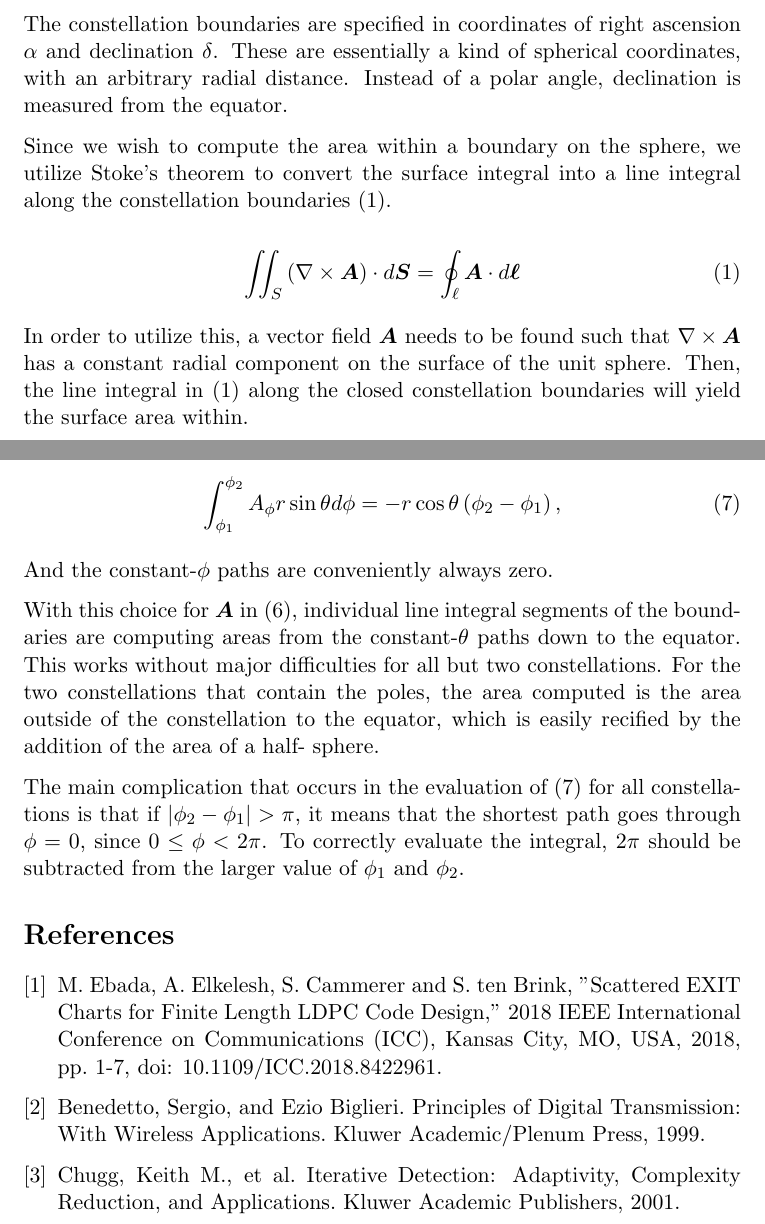
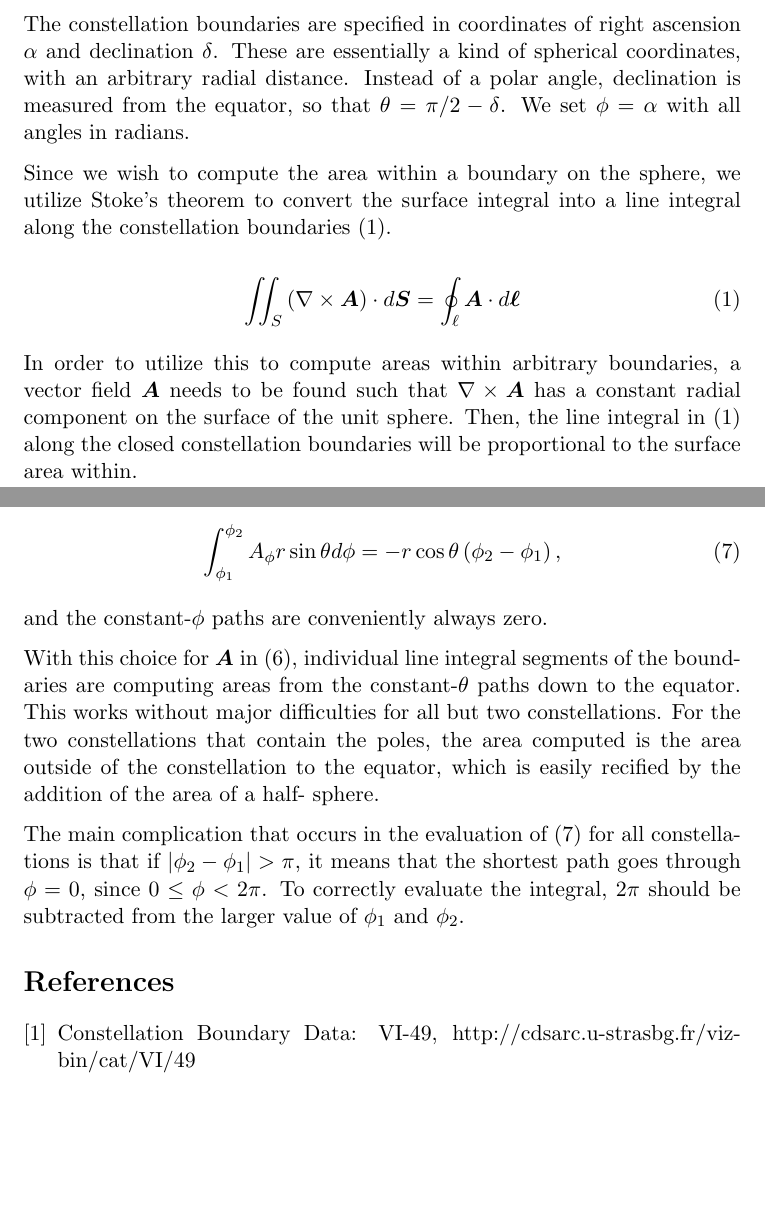
Before and after one commit to dd-gc/constellations, a LaTeX paper (doc/ConstellationAreas.tex): two parts of pages 1 and 3 of 3, joined at a grey line, cut so that both start at the same text, the shorter picture padded with empty space. Compiled offline with pdfLaTeX.

Commit message:
Documentation updates.

```diff
--- a/doc/ConstellationAreas.tex
+++ b/doc/ConstellationAreas.tex
@@ -29,7 +29,7 @@ and an azimuthal angle $\phi$.
 
 The constellation boundaries are specified in coordinates of right ascension $\alpha$ and declination $\delta$. These are
 essentially a kind of spherical coordinates, with an arbitrary radial distance.  Instead of a polar angle, declination is
-measured from the equator.
+measured from the equator, so that $\theta=\pi/2 - \delta$.  We set $\phi=\alpha$ with all angles in radians.
 
 Since we wish to compute the area within a boundary on the sphere, we utilize Stoke's theorem to convert the surface integral
 into a line integral along the constellation boundaries (\ref{eq:stokes}).
@@ -39,7 +39,7 @@ into a line integral along the constellation boundaries (\ref{eq:stokes}).
 	\label{eq:stokes}
 \end{equation}
 
-In order to utilize this, a vector field $\bvec{A}$ needs to be found such that $\nabla \times \bvec{A}$ has a constant radial
-component on the surface of the unit sphere.  Then, the line integral in (\ref{eq:stokes}) along the closed constellation
-boundaries will yield the surface area within.
+In order to utilize this to compute areas within arbitrary boundaries, a vector field $\bvec{A}$ needs to be found such that
+$\nabla \times \bvec{A}$ has a constant radial component on the surface of the unit sphere.  Then, the line integral in
+(\ref{eq:stokes}) along the closed constellation boundaries will be proportional to the surface area within.
 
@@ -112,7 +112,7 @@ The constant-$\theta$ paths are evaluated as
 	\label{eq:choice2theta}
 \end{equation}
 
-And the constant-$\phi$ paths are conveniently always zero.
+and the constant-$\phi$ paths are conveniently always zero.
 
 With this choice for $\bvec{A}$ in (\ref{eq:choice2}), individual line integral segments of the boundaries are computing
 areas from the constant-$\theta$ paths down to the equator.  This works without major difficulties for all but two
@@ -126,14 +126,8 @@ $2\pi$ should be subtracted from the larger value of $\phi_1$ and $\phi_2$.
 
 \begin{thebibliography}{9}
 
-\bibitem{brink}
-M. Ebada, A. Elkelesh, S. Cammerer and S. ten Brink, "Scattered EXIT Charts for Finite Length LDPC Code Design," 2018 IEEE International Conference on Communications (ICC), Kansas City, MO, USA, 2018, pp. 1-7, doi: 10.1109/ICC.2018.8422961.
+\bibitem{vi49}
+Constellation Boundary Data: VI-49, http://cdsarc.u-strasbg.fr/viz-bin/cat/VI/49
 
-\bibitem{benedetto}
-Benedetto, Sergio, and Ezio Biglieri. Principles of Digital Transmission: With Wireless Applications. Kluwer Academic/Plenum Press, 1999.
-
-\bibitem{chugg}
-Chugg, Keith M., et al. Iterative Detection: Adaptivity, Complexity Reduction, and Applications. Kluwer Academic Publishers, 2001.
 \end{thebibliography}
-
 \end{document}
```
Also changed, not shown: README.md, doc/ConstellationAreas.pdf, doc/ConstellationAreas.tex (4 more changed lines).
